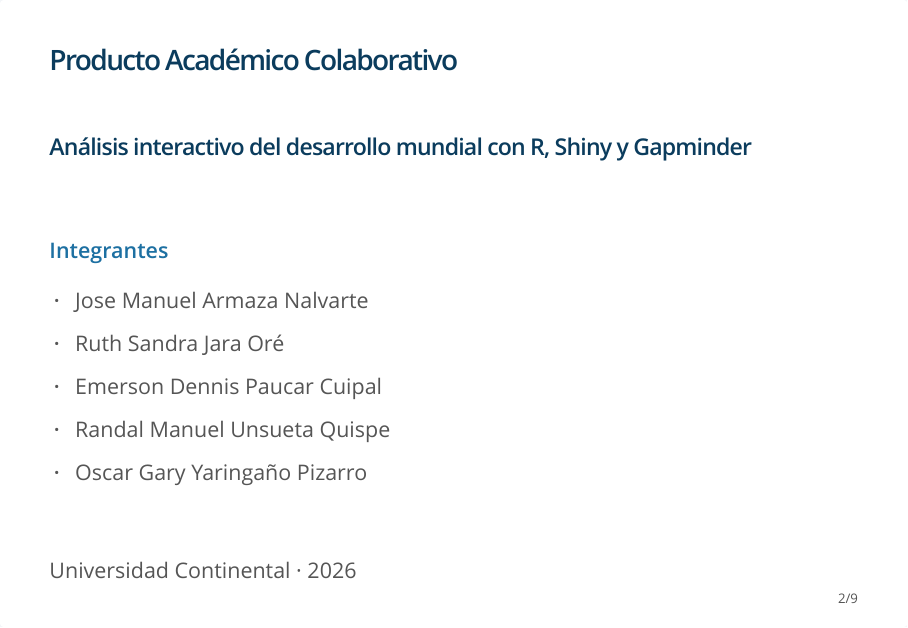
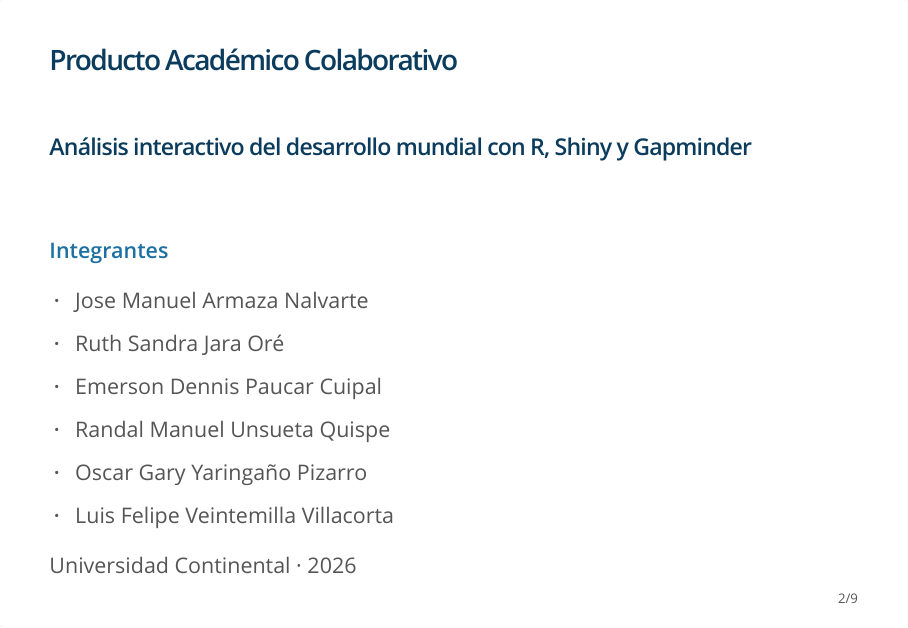
Before and after one commit to epaucarc/Grupo-2-ME, an R Markdown document (Presentación_G2.Rmd): page 2 of 9. The pictures show the output file Presentación_G2.html that the author committed with the source, opened offline.

Commit message:
Actualizar presentación final

```diff
--- a/Presentación_G2.Rmd
+++ b/Presentación_G2.Rmd
@@ -23,7 +23,7 @@ css: estilos.css
 - Emerson Dennis Paucar Cuipal
 - Randal Manuel Unsueta Quispe
 - Oscar Gary Yaringaño Pizarro
-
+- Luis Felipe Veintemilla Villacorta
 <br>
 
 Universidad Continental · 2026
```
Also changed, not shown: Presentación_G2.html.
